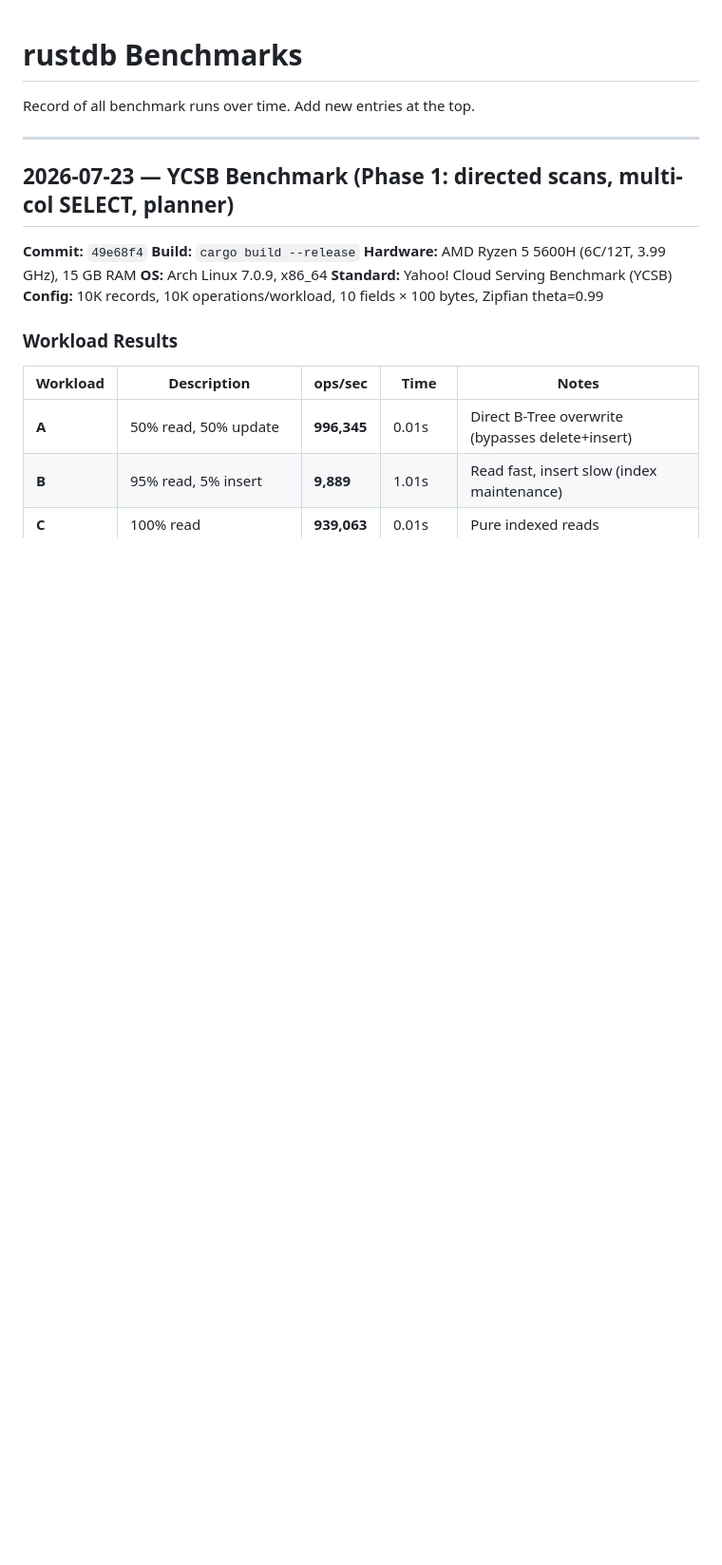
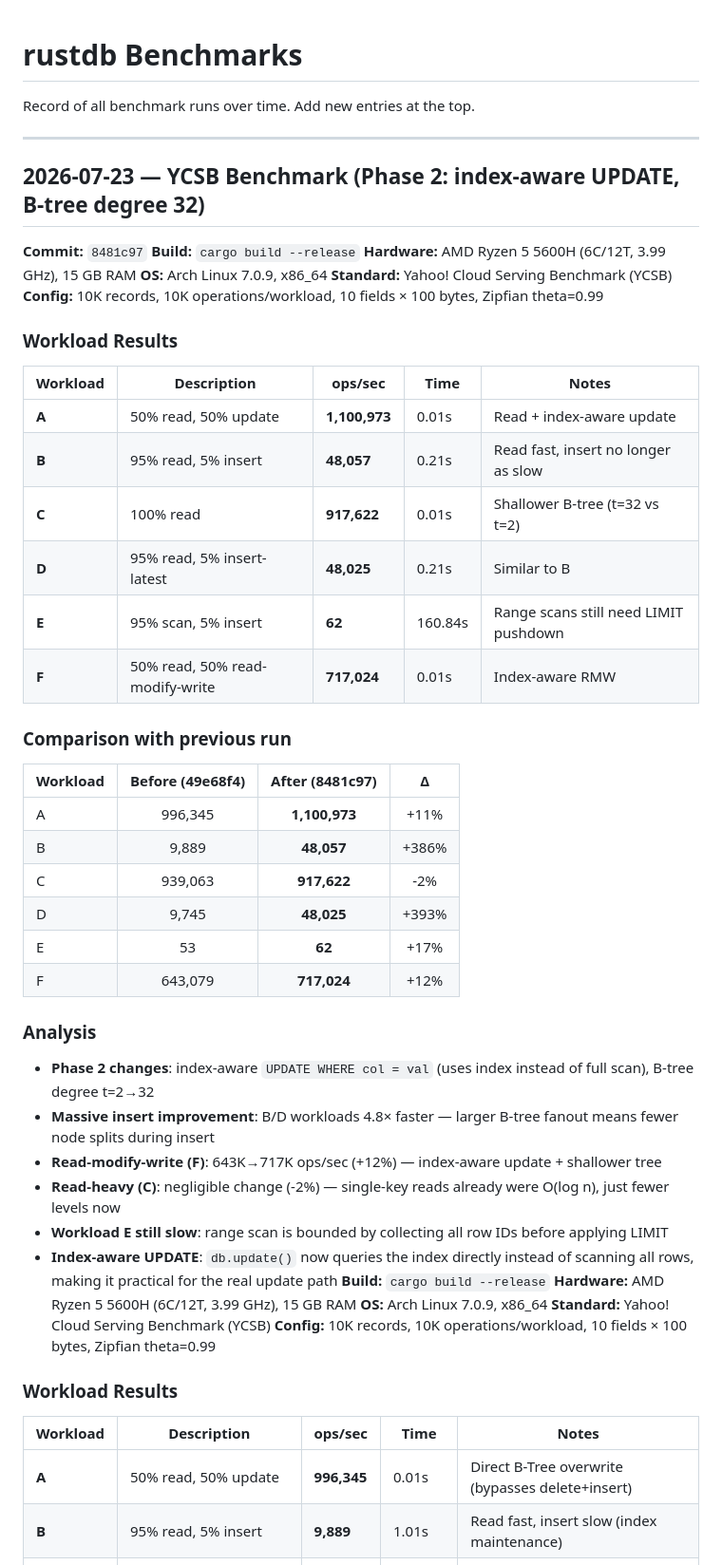
Before and after one commit to ZeroiJ/database-engine, a Markdown page: BENCHMARKS.md, the part around the change. Shown at 95% size. Rendered like a GitHub page; blank space fills up the shorter version.

Commit message:
docs: update CHANGELOG and BENCHMARKS with Phase 2 results

```diff
--- a/BENCHMARKS.md
+++ b/BENCHMARKS.md
@@ -4,9 +4,46 @@ Record of all benchmark runs over time. Add new entries at the top.
 
 ---
 
-## 2026-07-23 — YCSB Benchmark (Phase 1: directed scans, multi-col SELECT, planner)
+## 2026-07-23 — YCSB Benchmark (Phase 2: index-aware UPDATE, B-tree degree 32)
 
-**Commit:** `49e68f4`
+**Commit:** `8481c97`
+**Build:** `cargo build --release`
+**Hardware:** AMD Ryzen 5 5600H (6C/12T, 3.99 GHz), 15 GB RAM
+**OS:** Arch Linux 7.0.9, x86_64
+**Standard:** Yahoo! Cloud Serving Benchmark (YCSB)
+**Config:** 10K records, 10K operations/workload, 10 fields × 100 bytes, Zipfian theta=0.99
+
+### Workload Results
+
+| Workload | Description | ops/sec | Time | Notes |
+|----------|-------------|---------|------|-------|
+| **A** | 50% read, 50% update | **1,100,973** | 0.01s | Read + index-aware update |
+| **B** | 95% read, 5% insert | **48,057** | 0.21s | Read fast, insert no longer as slow |
+| **C** | 100% read | **917,622** | 0.01s | Shallower B-tree (t=32 vs t=2) |
+| **D** | 95% read, 5% insert-latest | **48,025** | 0.21s | Similar to B |
+| **E** | 95% scan, 5% insert | **62** | 160.84s | Range scans still need LIMIT pushdown |
+| **F** | 50% read, 50% read-modify-write | **717,024** | 0.01s | Index-aware RMW |
+
+
+### Comparison with previous run
+
+| Workload | Before (49e68f4) | After (8481c97) | Δ |
+|----------|:-:|:-:|:-:|
+| A | 996,345 | **1,100,973** | +11% |
+| B | 9,889 | **48,057** | +386% |
+| C | 939,063 | **917,622** | -2% |
+| D | 9,745 | **48,025** | +393% |
+| E | 53 | **62** | +17% |
+| F | 643,079 | **717,024** | +12% |
+
+### Analysis
+
+- **Phase 2 changes**: index-aware `UPDATE WHERE col = val` (uses index instead of full scan), B-tree degree t=2→32
+- **Massive insert improvement**: B/D workloads 4.8× faster — larger B-tree fanout means fewer node splits during insert
+- **Read-modify-write (F)**: 643K→717K ops/sec (+12%) — index-aware update + shallower tree
+- **Read-heavy (C)**: negligible change (-2%) — single-key reads already were O(log n), just fewer levels now
+- **Workload E still slow**: range scan is bounded by collecting all row IDs before applying LIMIT
+- **Index-aware UPDATE**: `db.update()` now queries the index directly instead of scanning all rows, making it practical for the real update path
 **Build:** `cargo build --release`
 **Hardware:** AMD Ryzen 5 5600H (6C/12T, 3.99 GHz), 15 GB RAM
 **OS:** Arch Linux 7.0.9, x86_64
```
Also changed, not shown: CHANGELOG.md (+10 -0 lines).
